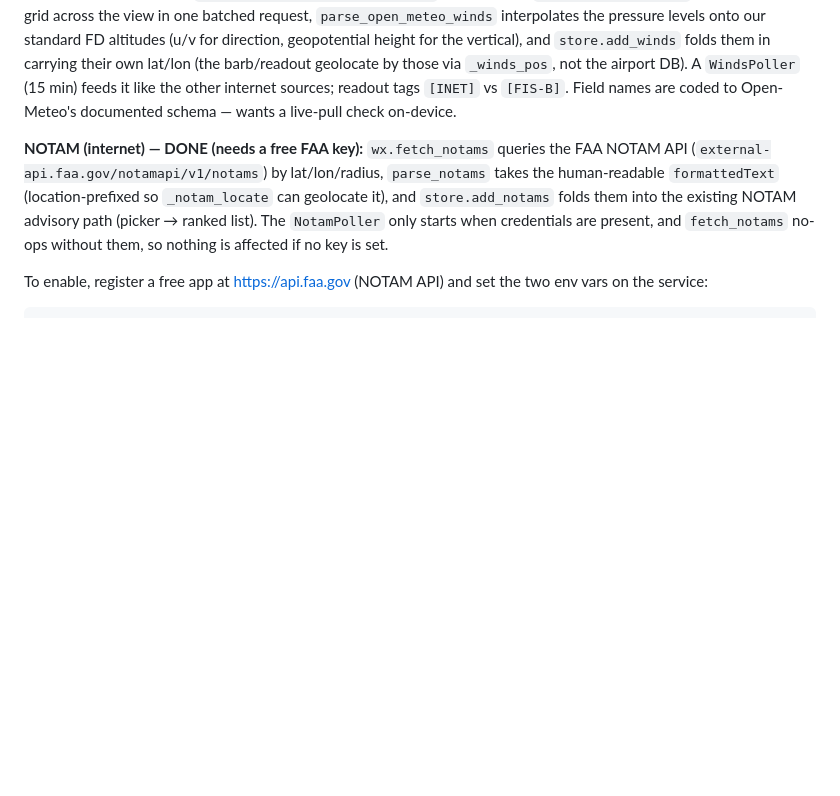
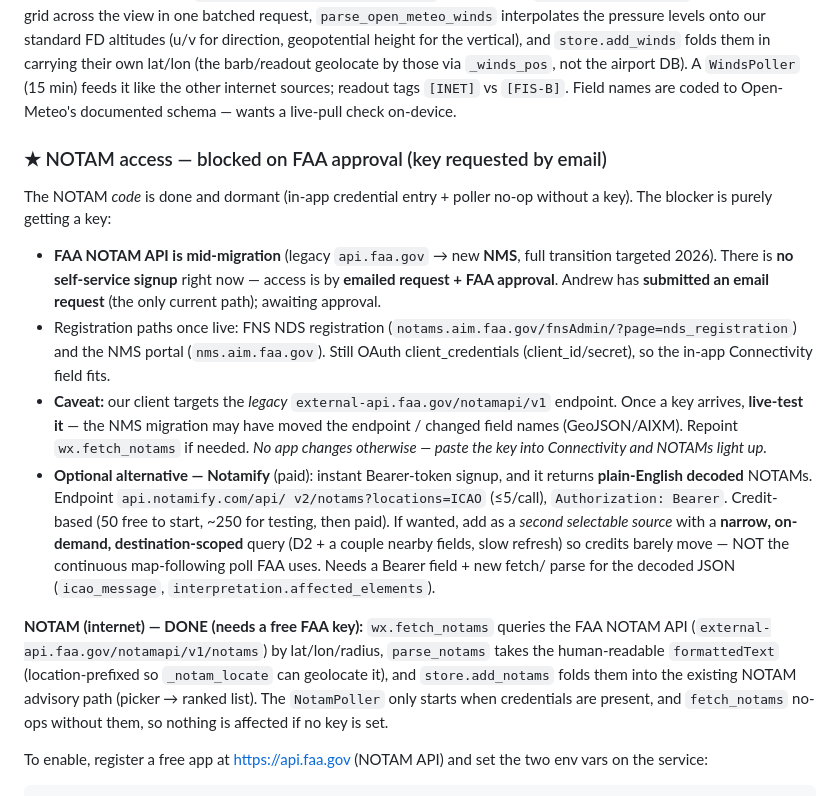
Before and after one commit to HBDrew/PFD-and-AHRS, a Markdown page: docs/NEXT_SESSION.md, the part around the change. GitHub-like rendering; blank space fills up the shorter version.

Commit message:
docs: log NOTAM access status (FAA approval pending) + Notamify option
FAA NOTAM API is mid-migration (legacy -> NMS, 2026); no self-service
signup, access is by emailed request + approval (request submitted,
awaiting). Code is done + dormant; once a key arrives, live-test the
legacy endpoint (may have moved in the NMS migration) and paste the key
into Connectivity. Logged Notamify as an optional paid alternative
(Bearer, decoded NOTAMs, on-demand destination-scoped to conserve credits)
with the integration shape, so either route is a quick wire-up.

https://claude.ai/code/session_0159hmstC3xj8k9QQVpEorUC

```diff
--- a/docs/NEXT_SESSION.md
+++ b/docs/NEXT_SESSION.md
@@ -88,6 +88,33 @@ folds them in carrying their own lat/lon (the barb/readout geolocate by those
 via `_winds_pos`, not the airport DB). A `WindsPoller` (15 min) feeds it like
 the other internet sources; readout tags `[INET]` vs `[FIS-B]`. Field names are
 coded to Open-Meteo's documented schema — wants a live-pull check on-device.
+
+### ★ NOTAM access — blocked on FAA approval (key requested by email)
+
+The NOTAM *code* is done and dormant (in-app credential entry + poller no-op
+without a key).  The blocker is purely getting a key:
+
+- **FAA NOTAM API is mid-migration** (legacy `api.faa.gov` → new **NMS**, full
+  transition targeted 2026).  There is **no self-service signup** right now —
+  access is by **emailed request + FAA approval**.  Andrew has **submitted an
+  email request** (the only current path); awaiting approval.
+- Registration paths once live: FNS NDS registration
+  (`notams.aim.faa.gov/fnsAdmin/?page=nds_registration`) and the NMS portal
+  (`nms.aim.faa.gov`).  Still OAuth client_credentials (client_id/secret), so
+  the in-app Connectivity field fits.
+- **Caveat:** our client targets the *legacy* `external-api.faa.gov/notamapi/v1`
+  endpoint.  Once a key arrives, **live-test it** — the NMS migration may have
+  moved the endpoint / changed field names (GeoJSON/AIXM).  Repoint
+  `wx.fetch_notams` if needed.  *No app changes otherwise — paste the key into
+  Connectivity and NOTAMs light up.*
+- **Optional alternative — Notamify** (paid): instant Bearer-token signup, and
+  it returns **plain-English decoded** NOTAMs.  Endpoint `api.notamify.com/api/
+  v2/notams?locations=ICAO` (≤5/call), `Authorization: Bearer`.  Credit-based
+  (50 free to start, ~250 for testing, then paid).  If wanted, add as a *second
+  selectable source* with a **narrow, on-demand, destination-scoped** query
+  (D2 + a couple nearby fields, slow refresh) so credits barely move — NOT the
+  continuous map-following poll FAA uses.  Needs a Bearer field + new fetch/
+  parse for the decoded JSON (`icao_message`, `interpretation.affected_elements`).
 
 **NOTAM (internet) — DONE (needs a free FAA key):** `wx.fetch_notams` queries
 the FAA NOTAM API (`external-api.faa.gov/notamapi/v1/notams`) by lat/lon/radius,
```
